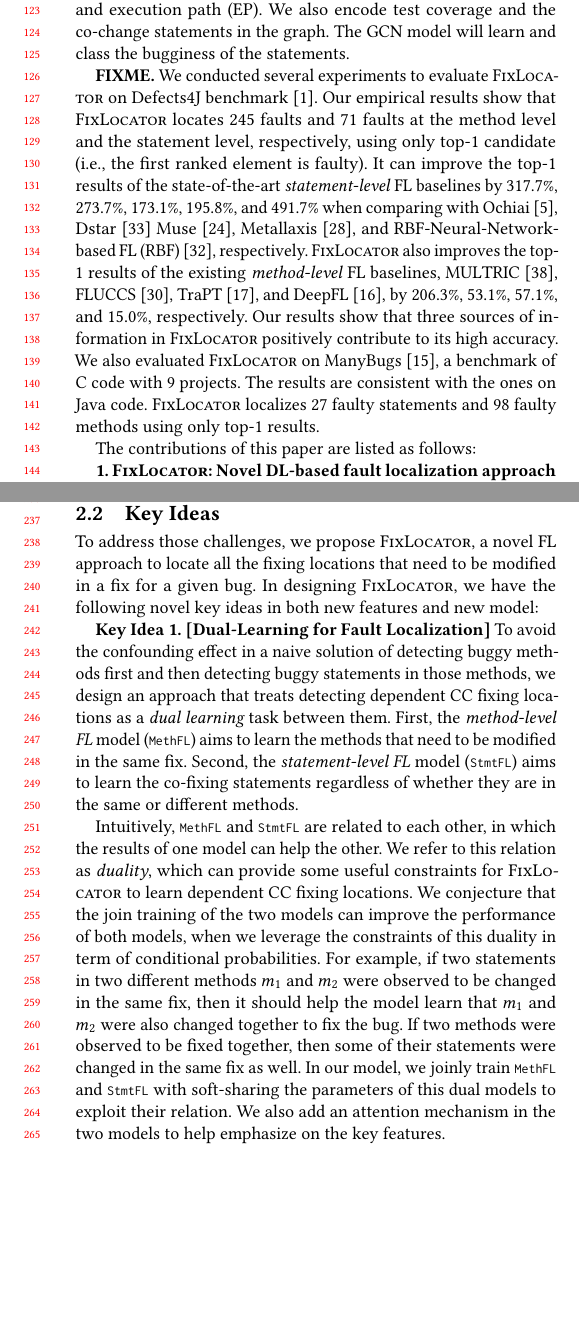
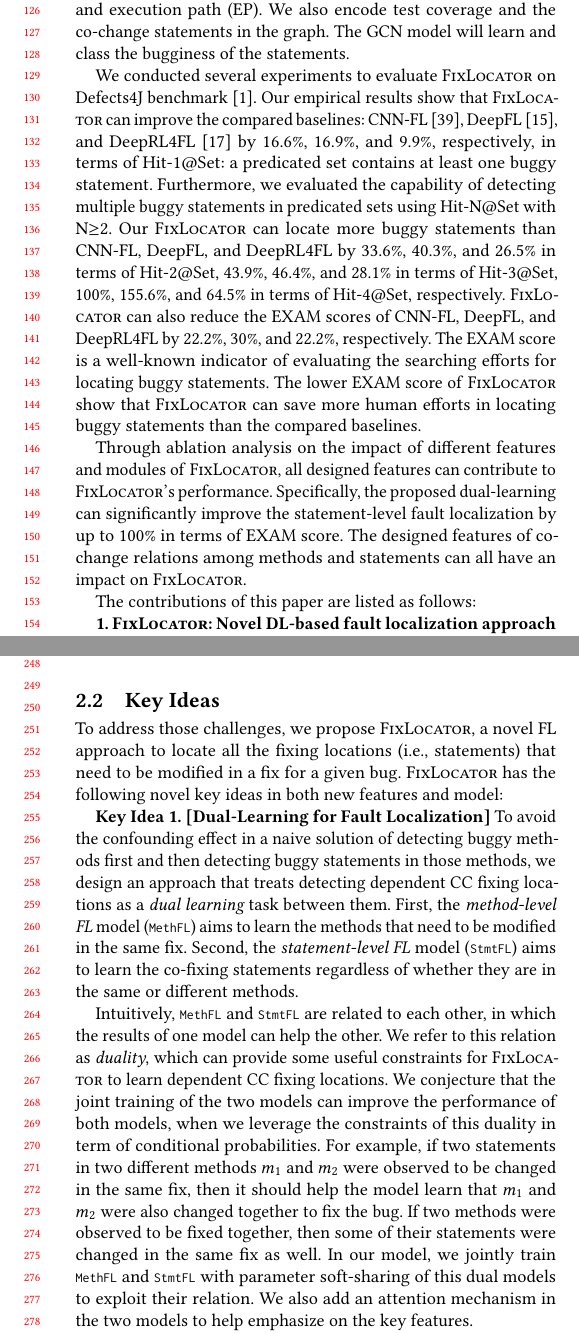
Before and after one commit to tien-n-nguyen/fixlocator, a LaTeX paper (icse22.tex, which reads sections/example.tex, sections/intro.tex, sections/key-ideas.tex): two parts of the columns of pages 2 and 3 of 11, joined at a grey line, cut so that both start at the same text, the shorter picture padded with empty space. Compiled offline with pdfLaTeX.

Commit message:
up to step 2

```diff
--- a/icse22.tex
+++ b/icse22.tex
@@ -164,3 +163,4 @@ examined {\bf XXX\%},
+examined by 22\%--30\% in terms of EXAM score.
 \end{abstract}
 
 
--- a/sections/example.tex
+++ b/sections/example.tex
@@ -110,7 +110,7 @@ be informed on what lines need to be fixed together. Those non-PA,
 especially ML-based FL approaches do not have a mechanism to detect
 CC fixing locations.
 
-In this work, we aim to raise the level of ML-based FL approaches to
+In this work, we aim to raise the level of machine learning (ML)-based FL approaches to
 detect CC fixing locations. However, it is not trivial. A solution of
 assuming the top-$k$ suspicious statements from a FL tool as CC fixing
 locations does not work because even being the top suspicious, those
--- a/sections/intro.tex
+++ b/sections/intro.tex
@@ -172,25 +173,19 @@ the bugginess of the statements.
 %of edges representing different relations. The GCN model enables both
 %nodes’ and edges’ attributes and learns to classify the nodes.
 
-{\bf FIXME.} We conducted several experiments to evaluate {\tool} on
-Defects4J benchmark~\cite{defects4j}. Our empirical results show that
-\tool locates 245 faults and 71 faults at the method level and the
-statement level, respectively, using only top-1 candidate (i.e., the
-first ranked element is faulty). It can improve the top-1 results of
-the state-of-the-art \textit{statement-level} FL baselines by 317.7\%,
-273.7\%, 173.1\%, 195.8\%, and 491.7\% when comparing with
-Ochiai~\cite{Ochiai}, Dstar~\cite{DStar} Muse~\cite{MUSE},
-Metallaxis~\cite{Metallaxis}, and RBF-Neural-Network-based FL
-(RBF)~\cite{RBF_Neural_Network}, respectively.  {\tool} also improves
-the top-1 results of the existing \textit{method-level} FL baselines,
-MULTRIC~\cite{MULTRIC}, FLUCCS~\cite{FLUCCS}, TraPT~\cite{TraPT}, and
-DeepFL~\cite{DeepFL}, by 206.3\%, 53.1\%, 57.1\%, and 15.0\%,
-respectively. Our results show that three sources of information in
-{\tool} positively contribute to its high accuracy. We also evaluated
-{\tool} on ManyBugs~\cite{LeGoues15tse}, a~ben\-chmark of C code with
-9 projects. The results are~consistent with the ones on Java code.
-{\tool} localizes 27 faulty statements and 98 faulty methods using
-only top-1 results.
+%{\bf FIXME.} We conducted several experiments to evaluate {\tool} on Defects4J benchmark~\cite{defects4j}. Our empirical results show that \tool locates 245 faults and 71 faults at the method level and the statement level, respectively, using only top-1 candidate (i.e., the first ranked element is faulty). It can improve the top-1 results of the state-of-the-art \textit{statement-level} FL baselines by 317.7\%, 273.7\%, 173.1\%, 195.8\%, and 491.7\% when comparing with Ochiai~\cite{Ochiai}, Dstar~\cite{DStar} Muse~\cite{MUSE}, Metallaxis~\cite{Metallaxis}, and RBF-Neural-Network-based FL (RBF)~\cite{RBF_Neural_Network}, respectively.  {\tool} also improves the top-1 results of the existing \textit{method-level} FL baselines, MULTRIC~\cite{MULTRIC}, FLUCCS~\cite{FLUCCS}, TraPT~\cite{TraPT}, and DeepFL~\cite{DeepFL}, by 206.3\%, 53.1\%, 57.1\%, and 15.0\%, respectively. Our results show that three sources of information in {\tool} positively contribute to its high accuracy. We also evaluated {\tool} on ManyBugs~\cite{LeGoues15tse}, a~ben\-chmark of C code with 9 projects. The results are~consistent with the ones on Java code. {\tool} localizes 27 faulty statements and 98 faulty methods using only top-1 results.
+
+We conducted several experiments to evaluate {\tool} on Defects4J benchmark~\cite{defects4j}. Our empirical results show that \tool can improve the compared baselines: CNN-FL~\cite{zhang2019cnn}, DeepFL~\cite{DeepFL}, and DeepRL4FL~\cite{icse21-fl} by 16.6\%, 16.9\%, and 9.9\%, respectively, in terms of Hit-1@Set: a predicated set contains at least one buggy statement. Furthermore, we evaluated the capability of detecting multiple buggy statements in predicated sets using Hit-N@Set with N$\ge$2. Our {\tool} can locate more buggy statements than CNN-FL, DeepFL, and DeepRL4FL by 33.6\%, 40.3\%, and 26.5\% in
+terms of Hit-2@Set, 43.9\%, 46.4\%, and 28.1\% in terms of Hit-3@Set,
+100\%, 155.6\%, and 64.5\% in terms of Hit-4@Set, respectively. {\tool} can also reduce the EXAM scores of CNN-FL, DeepFL, and DeepRL4FL by 22.2\%, 30\%, and 22.2\%, respectively. The EXAM score is a well-known indicator of evaluating the searching efforts for locating buggy statements. The lower EXAM score of {\tool} show that {\tool} can save more human efforts in locating buggy statements than the compared baselines.
+
+Through ablation analysis on the impact of different features and modules of {\tool}, all designed features can contribute to {\tool}'s performance. Specifically, the proposed dual-learning can significantly improve the statement-level fault localization by up to 100\% in terms of EXAM score. The designed features of co-change relations among methods and statements can all have an impact on {\tool}.
+
+
+%245 faults and 71 faults at the method level and the statement level, respectively, using only top-1 candidate (i.e., the first ranked element is faulty). It can improve the top-1 results of the state-of-the-art \textit{statement-level} FL baselines by 317.7\%, 273.7\%, 173.1\%, 195.8\%, and 491.7\% when comparing with Ochiai~\cite{Ochiai}, Dstar~\cite{DStar} Muse~\cite{MUSE}, Metallaxis~\cite{Metallaxis}, and RBF-Neural-Network-based FL (RBF)~\cite{RBF_Neural_Network}, respectively.
+
+
+%{\tool} also improves the top-1 results of the existing \textit{method-level} FL baselines, MULTRIC~\cite{MULTRIC}, FLUCCS~\cite{FLUCCS}, TraPT~\cite{TraPT}, and DeepFL~\cite{DeepFL}, by 206.3\%, 53.1\%, 57.1\%, and 15.0\%, respectively. Our results show that three sources of information in {\tool} positively contribute to its high accuracy. We also evaluated {\tool} on ManyBugs~\cite{LeGoues15tse}, a~ben\-chmark of C code with 9 projects. The results are~consistent with the ones on Java code. {\tool} localizes 27 faulty statements and 98 faulty methods using only top-1 results.
 
 The contributions of this paper are listed as follows:
 
--- a/sections/key-ideas.tex
+++ b/sections/key-ideas.tex
@@ -2,9 +2,9 @@
 \label{sec:key-ideas}
 
 To address those challenges, we propose {\tool}, a novel FL approach
-to locate all the fixing locations that need to be modified in a fix
-for a given bug. In designing {\tool}, we have the following novel key
-ideas in both new features and new model:
+to locate all the fixing locations (i.e., statements) that need to be modified in a fix
+for a given bug. %In designing
+{\tool} has the following novel key ideas in both new features and model:
 
 {\bf Key Idea 1. [Dual-Learning for Fault Localization]} To avoid the
 confounding effect in a naive solution of detecting buggy methods
@@ -22,7 +22,7 @@ other, in which the results of one model can help the other. We refer
 to this relation as {\em duality}, which can provide some useful
 constraints for {\tool} to learn dependent CC fixing locations.
 %
-We conjecture that the join training of the two models can improve the
+We conjecture that the joint training of the two models can improve the
 performance of both models, when we leverage the constraints of this
 duality in term of conditional probabilities. For example, if two
 statements in two different methods $m_1$ and $m_2$ were observed to
@@ -30,10 +30,7 @@ be changed in the same fix, then it should help the model learn that
 $m_1$ and $m_2$ were also changed together to fix the bug.  If two
 methods were observed to be fixed together, then some of their
 statements were changed in the same fix as well. In our model, we
-joinly train \code{MethFL} and \code{StmtFL} with soft-sharing the
-parameters of this dual models to exploit their relation. We also add
-an attention mechanism in the two models to help emphasize on the key
-features.
+jointly train \code{MethFL} and \code{StmtFL} with parameter soft-sharing of this dual models to exploit their relation. We also add an attention mechanism in the two models to help emphasize on the key features.
 
 
 %Therefore, the third component is the {\em localization model} with
```
Also changed, not shown: sections/RQ3-result.tex (+1 -1 lines), sections/overview.tex (+6 -11 lines), sections/procedure.tex (+2 -0 lines), icse22.tex (3 more changed lines), sections/example.tex (6 more changed lines), sections/intro.tex (9 more changed lines).
